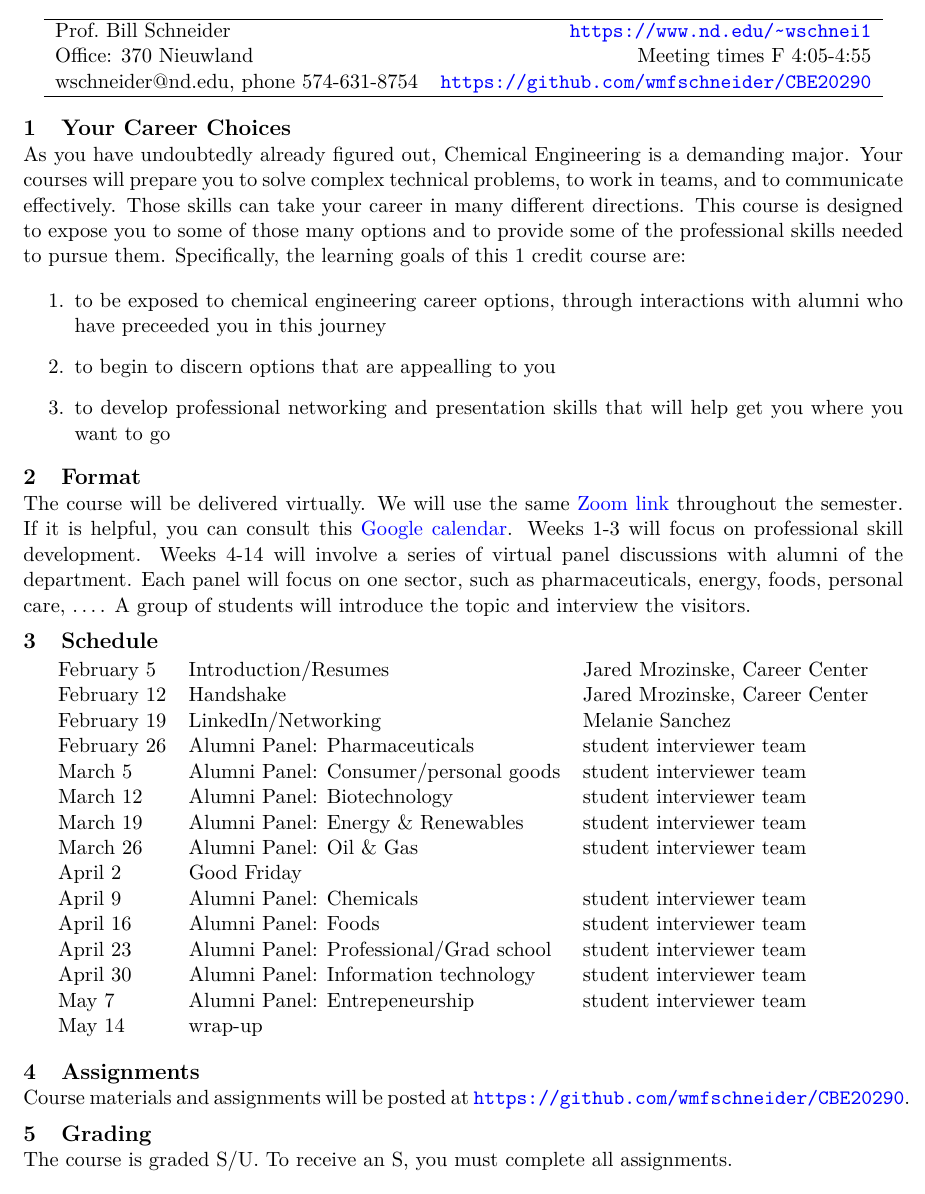
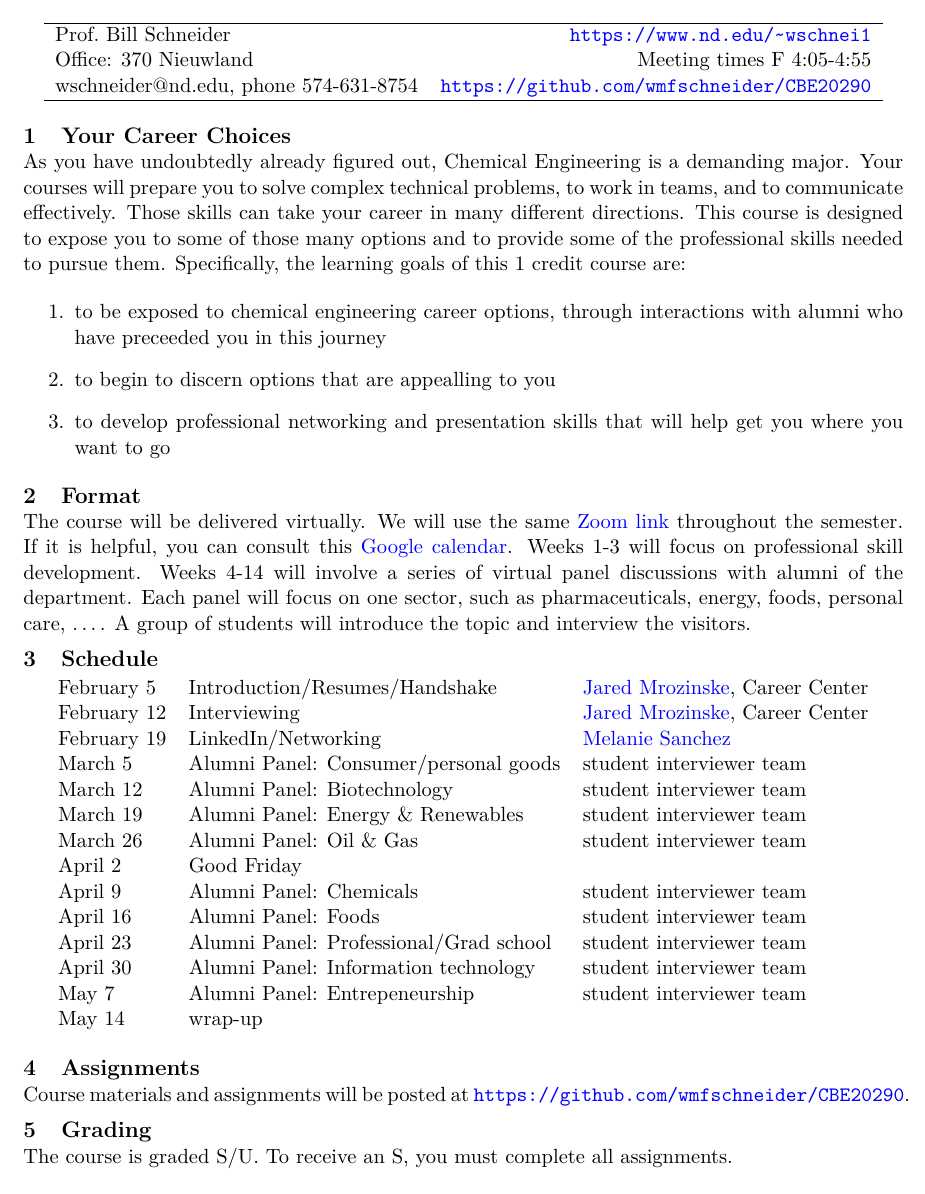
Before and after one commit to wmfschneider/CBE20290, a LaTeX document (syllabus.tex): part of page 1 of 2, cut so that both start at the same text. Compiled offline with pdfLaTeX.

Commit message:
LinkedIn

```diff
--- a/syllabus.tex
+++ b/syllabus.tex
@@ -81,7 +81,7 @@ wschneider@nd.edu, phone 574-631-8754 & \url{https://github.com/wmfschneider/CBE
 \end{center}
 
 \section{Your Career Choices}
-\label{sec:org85e840a}
+\label{sec:orgc77752d}
 As you have undoubtedly already figured out, Chemical Engineering is a demanding major. Your courses will prepare you to solve complex technical problems, to work in teams, and to communicate effectively.  Those skills can take your career in many different directions. This course is designed to expose you to some of those many options and to provide some of the professional skills needed to pursue them. Specifically, the learning goals of this 1 credit course are:
 
 \begin{enumerate}
@@ -91,16 +91,15 @@ As you have undoubtedly already figured out, Chemical Engineering is a demanding
 \end{enumerate}
 
 \section{Format}
-\label{sec:org2be67d8}
+\label{sec:org338bed7}
 The course will be delivered virtually. We will use the same \href{https://notredame.zoom.us/j/91572218330?pwd=WFFvRW9DU3UvMHhXUTBwQUNIZzd0dz09}{Zoom link} throughout the semester. If it is helpful, you can consult this \href{https://calendar.google.com/calendar/u/0?cid=Y183NG02cDJnYWQ2NDQ4OTUzZGthaHJia2Nnc0Bncm91cC5jYWxlbmRhci5nb29nbGUuY29t}{Google calendar}.  Weeks 1-3 will focus on professional skill development. Weeks 4-14 will involve a series of virtual panel discussions with alumni of the department. Each panel will focus on one sector, such as pharmaceuticals, energy, foods, personal care, \ldots.  A group of students will introduce the topic and interview the visitors.
 \section{Schedule}
-\label{sec:org2b712e7}
+\label{sec:orgf3473f7}
 \begin{center}
 \begin{tabular}{lll}
-February 5 & Introduction/Resumes & Jared Mrozinske, Career Center\\
-February 12 & Handshake & Jared Mrozinske, Career Center\\
-February 19 & LinkedIn/Networking & Melanie Sanchez\\
-February 26 & Alumni Panel: Pharmaceuticals & student interviewer team\\
+February 5 & Introduction/Resumes/Handshake & \href{https://www.linkedin.com/in/jared-mrozinske-3b815532/}{Jared Mrozinske}, Career Center\\
+February 12 & Interviewing & \href{https://www.linkedin.com/in/jared-mrozinske-3b815532/}{Jared Mrozinske}, Career Center\\
+February 19 & LinkedIn/Networking & \href{https://www.linkedin.com/in/melaniesanchezjones/}{Melanie Sanchez}\\
 March 5 & Alumni Panel: Consumer/personal goods & student interviewer team\\
 March 12 & Alumni Panel: Biotechnology & student interviewer team\\
 March 19 & Alumni Panel: Energy \& Renewables & student interviewer team\\
@@ -116,11 +115,11 @@ May 14 & wrap-up & \\
 \end{center}
 
 \section{Assignments}
-\label{sec:org2ba5d5a}
+\label{sec:org878b352}
 Course materials and assignments will be posted at  \url{https://github.com/wmfschneider/CBE20290}.
 
 \section{Grading}
-\label{sec:org30a0438}
+\label{sec:org39531cb}
 The course is graded S/U. To receive an S, you must complete all assignments.
 
 \section{Mental Health}
```
Also changed, not shown: Assignments/Assignment1.tex (+5 -5 lines), Assignments/Assignment1.pdf, syllabus.pdf, syllabus.tex (6 more changed lines), 3 other files.
